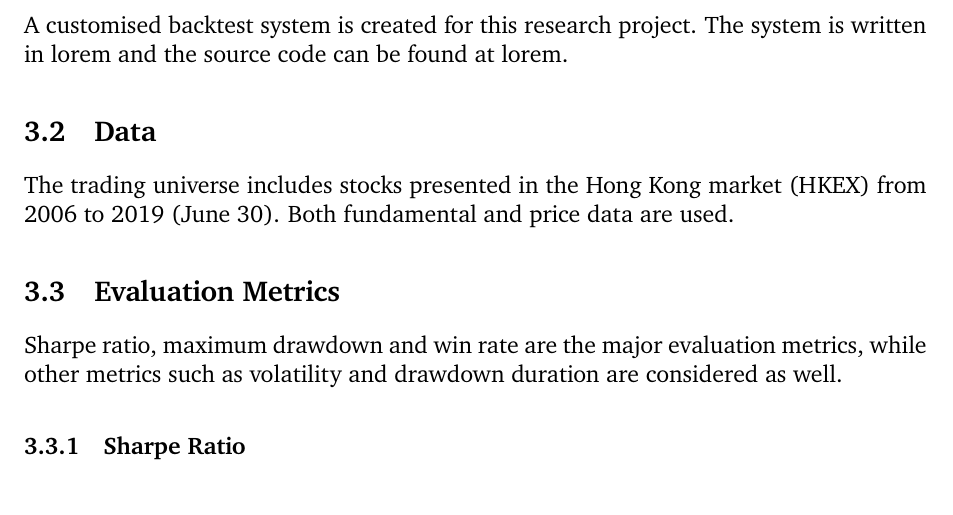
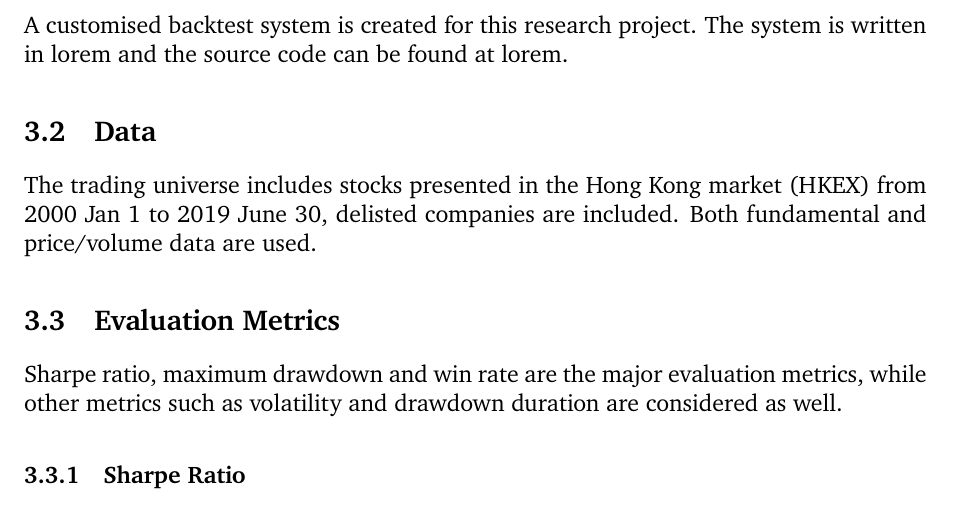
Before and after one commit to exnight/COMP4971C, a LaTeX paper (src/report.tex): part of page 3 of 4, cut so that both start at the same text. Compiled offline with pdfLaTeX.

Commit message:
Update data description

```diff
--- a/src/report.tex
+++ b/src/report.tex
@@ -39,7 +39,7 @@ A customised backtest system is created for this research project. The system is
 
 \subsection{Data}
 
-The trading universe includes stocks presented in the Hong Kong market (HKEX) from 2006 to 2019 (June 30). Both fundamental and price data are used.
+The trading universe includes stocks presented in the Hong Kong market (HKEX) from 2000 Jan 1 to 2019 June 30, delisted companies are included. Both fundamental and price/volume data are used.
 
 \subsection{Evaluation Metrics}
 
```
Also changed, not shown: dist/report.pdf.
